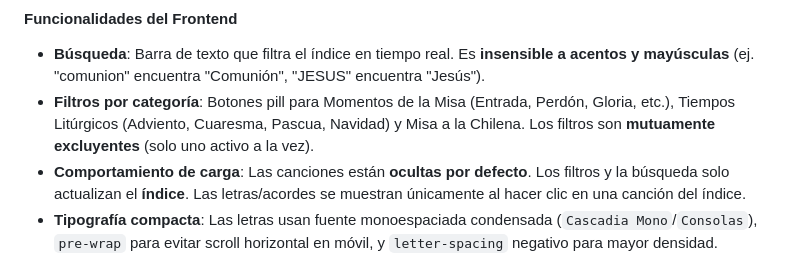
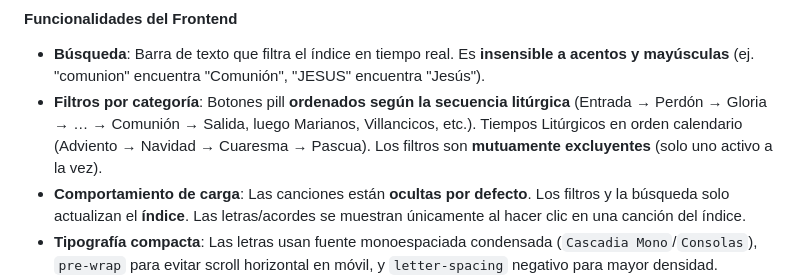
Before and after one commit to rodrigoquezadab/SanPatricio, a Markdown page: CONTEXTO_APLICACION.md, the part around the change. GitHub-like rendering.

Commit message:
contexto: documentar orden liturgico de filtros

```diff
--- a/CONTEXTO_APLICACION.md
+++ b/CONTEXTO_APLICACION.md
@@ -63,7 +63,7 @@ node build_cantos.js        # Genera paginas/cantos.html desde los datos
 
 #### Funcionalidades del Frontend
 - **Búsqueda**: Barra de texto que filtra el índice en tiempo real. Es **insensible a acentos y mayúsculas** (ej. "comunion" encuentra "Comunión", "JESUS" encuentra "Jesús").
-- **Filtros por categoría**: Botones pill para Momentos de la Misa (Entrada, Perdón, Gloria, etc.), Tiempos Litúrgicos (Adviento, Cuaresma, Pascua, Navidad) y Misa a la Chilena. Los filtros son **mutuamente excluyentes** (solo uno activo a la vez).
+- **Filtros por categoría**: Botones pill **ordenados según la secuencia litúrgica** (Entrada → Perdón → Gloria → … → Comunión → Salida, luego Marianos, Villancicos, etc.). Tiempos Litúrgicos en orden calendario (Adviento → Navidad → Cuaresma → Pascua). Los filtros son **mutuamente excluyentes** (solo uno activo a la vez).
 - **Comportamiento de carga**: Las canciones están **ocultas por defecto**. Los filtros y la búsqueda solo actualizan el **índice**. Las letras/acordes se muestran únicamente al hacer clic en una canción del índice.
 - **Tipografía compacta**: Las letras usan fuente monoespaciada condensada (`Cascadia Mono`/`Consolas`), `pre-wrap` para evitar scroll horizontal en móvil, y `letter-spacing` negativo para mayor densidad.
 - **Herramientas por canción**:
```
